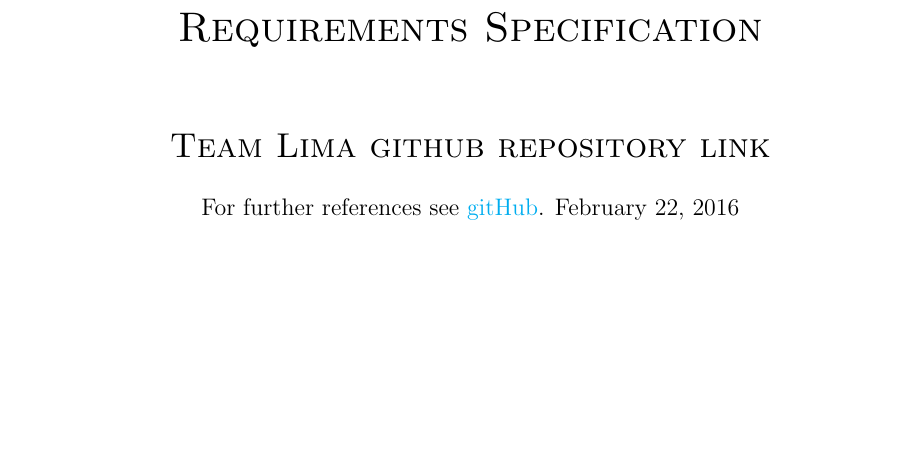
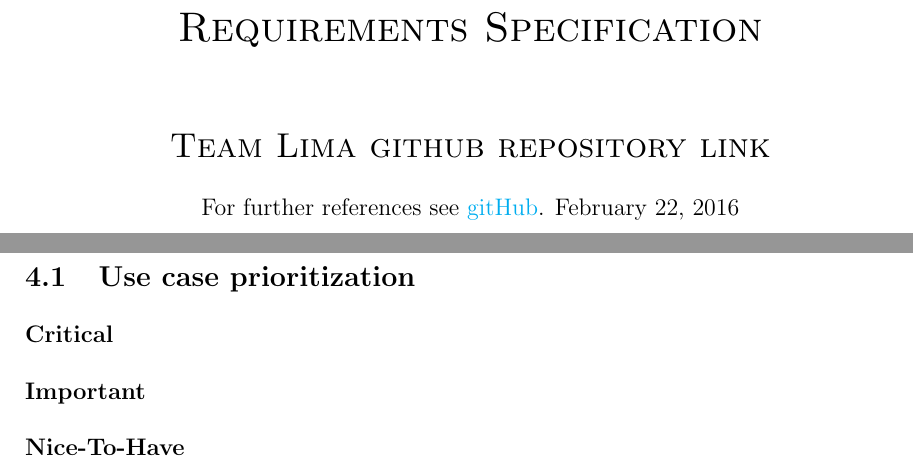
Before and after one commit to slugger7/team-lima, a LaTeX document (document.tex): part of page 2 of 6 before the commit and two parts of pages 2 and 6 of 7 after it, the two joined at a grey line, cut so that both start at the same text, the shorter picture padded with empty space. Compiled offline with pdfLaTeX.

Commit message:
Added in section 5 and 5.1

```diff
--- a/document.tex
+++ b/document.tex
@@ -144,6 +144,12 @@
 \newpage
 \section{Background}
 
+\newpage
+\section{Functional requirements and application design}
+\subsection{Use case prioritization}
+\subsubsection{Critical}
+\subsubsection{Important}
+\subsubsection{Nice-To-Have}
 
 \newpage
 \section{References}
```
